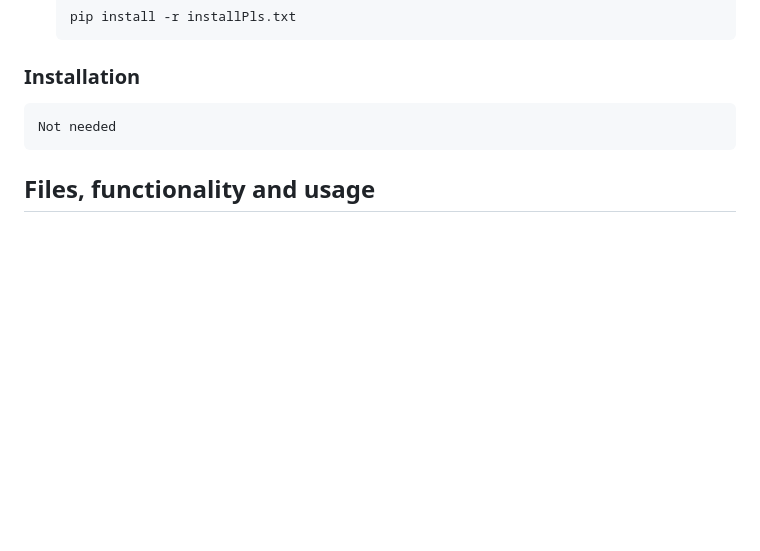
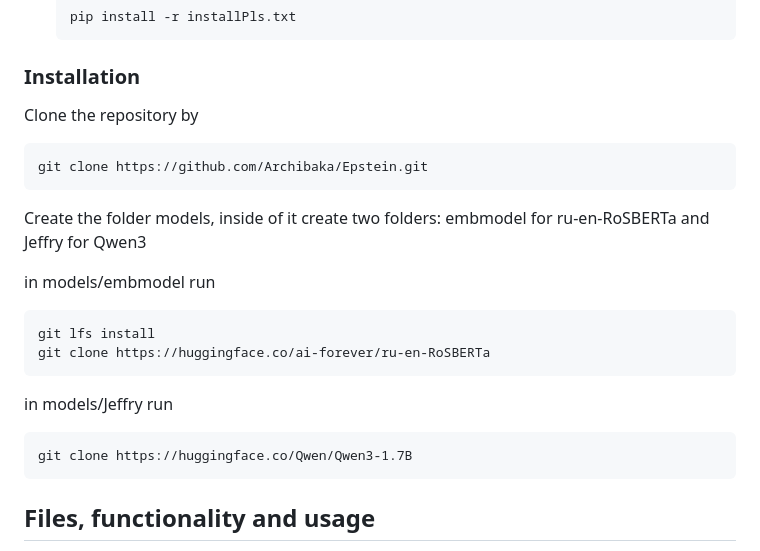
Before and after one commit to Archibaka/Epstein, a Markdown page: README.md, the part around the change. Drawn GitHub-style; blank space fills up the shorter version.

````diff
--- a/README.md
+++ b/README.md
@@ -82,9 +82,25 @@ Install all dependencies from file
   ```
 
 ### Installation
+  Clone the repository by
+  ```
+  git clone https://github.com/Archibaka/Epstein.git
+  ```
+  Create the folder models, inside of it create two folders:
+  embmodel for ru-en-RoSBERTa
+  and
+  Jeffry for Qwen3
 
+  in models/embmodel run
   ```
-  Not needed
+  git lfs install
+  git clone https://huggingface.co/ai-forever/ru-en-RoSBERTa
+  ```
+
+
+  in models/Jeffry run
+  ```
+  git clone https://huggingface.co/Qwen/Qwen3-1.7B
   ```
 
 ## Files, functionality and usage
````
